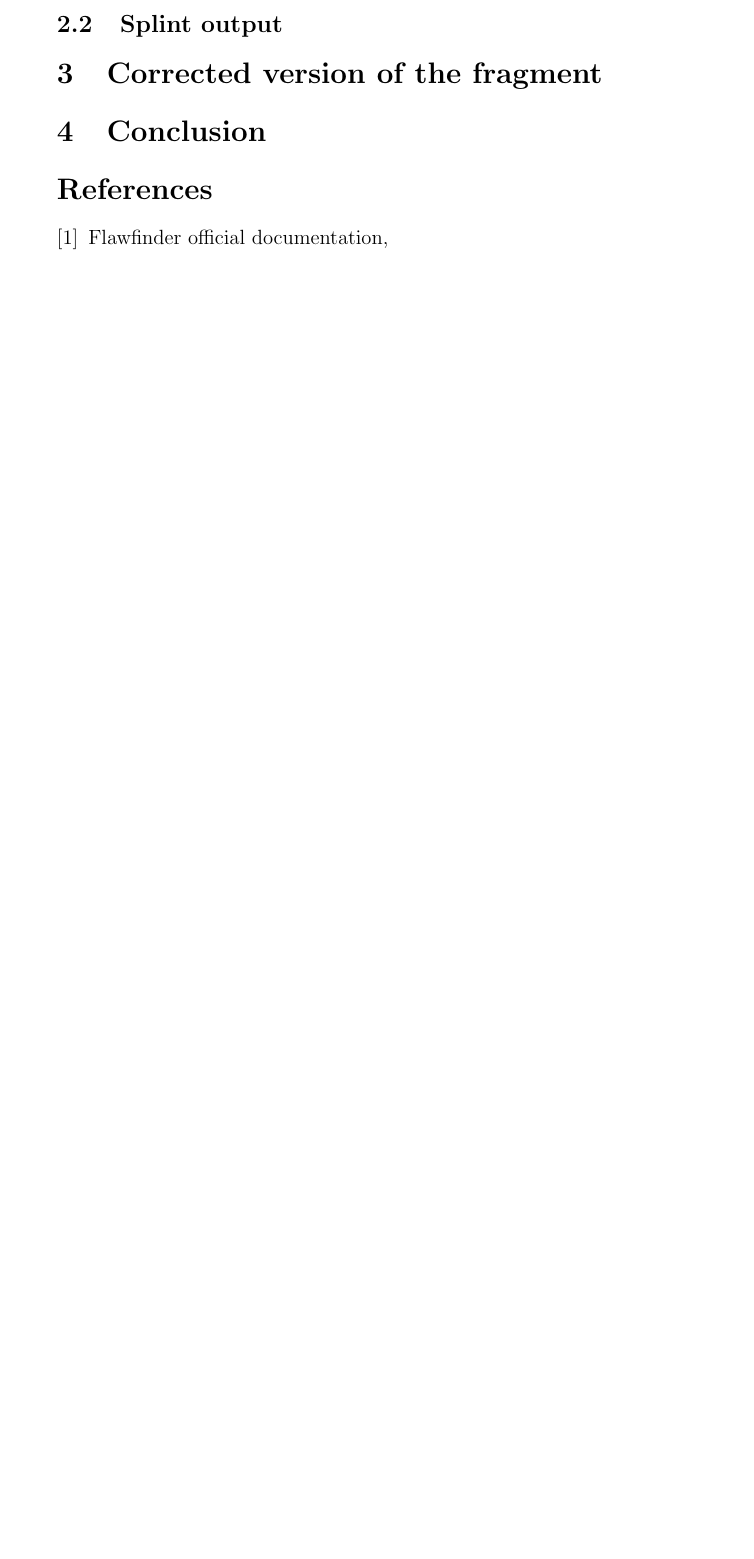
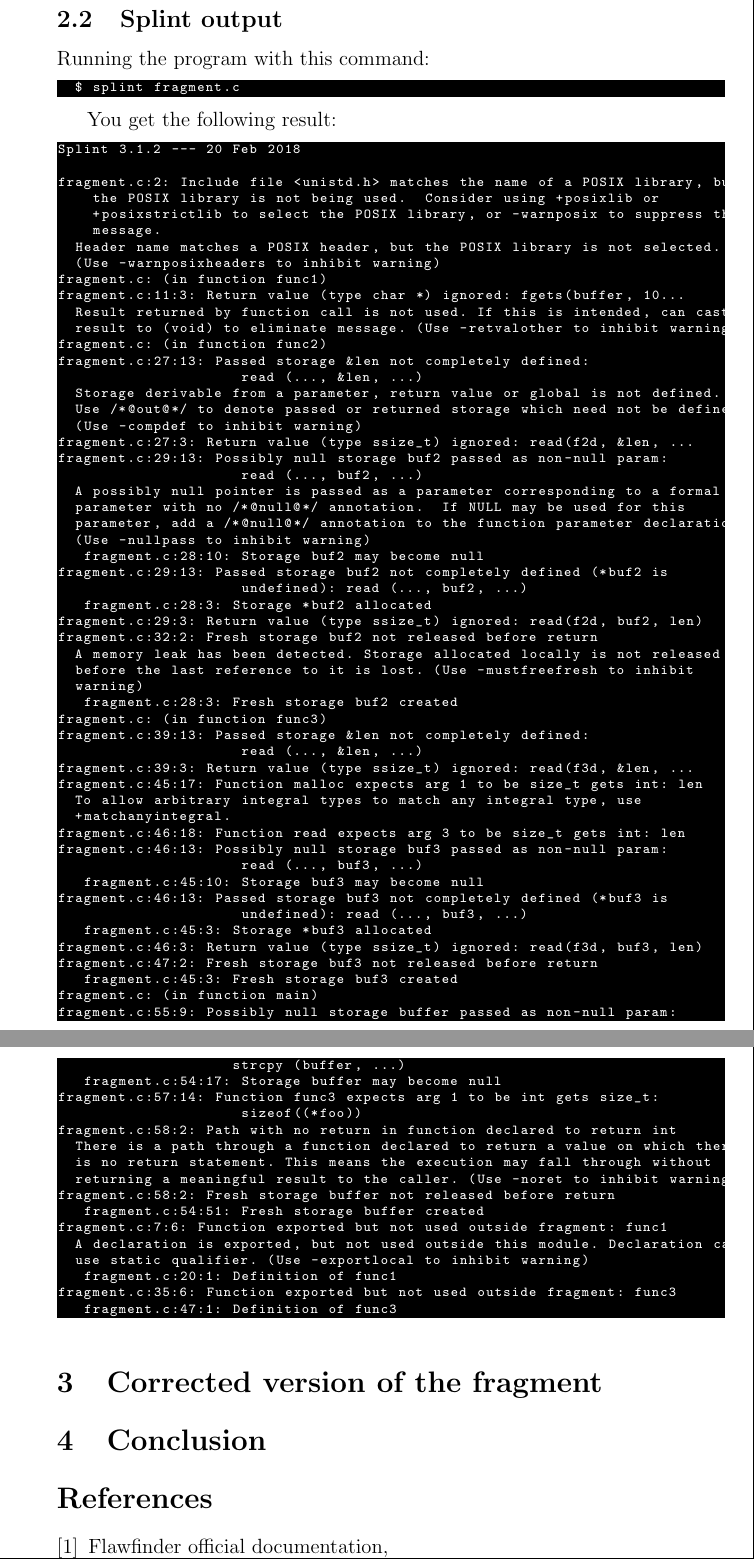
Before and after one commit to JFranzx/flawfinder-splint-static-analysis, a LaTeX document (report/report.tex): part of page 12 of 13 before the commit and two parts of pages 13 and 14 of 15 after it, the two joined at a grey line, cut so that both start at the same text, the shorter picture padded with empty space. Compiled offline with pdfLaTeX.

Commit message:
start splint output description

```diff
--- a/report/report.tex
+++ b/report/report.tex
@@ -438,5 +439,83 @@ void func3(int f3d)
 \subsection{Splint output}
 
+Running the program with this command:\begin{lstlisting}[style=DOS][language=bash]
+  $ splint fragment.c
+\end{lstlisting}
+
+You get the following result:
+\begin{lstlisting}[style=DOS][language=bash]
+Splint 3.1.2 --- 20 Feb 2018
+
+fragment.c:2: Include file <unistd.h> matches the name of a POSIX library, but
+    the POSIX library is not being used.  Consider using +posixlib or
+    +posixstrictlib to select the POSIX library, or -warnposix to suppress this
+    message.
+  Header name matches a POSIX header, but the POSIX library is not selected.
+  (Use -warnposixheaders to inhibit warning)
+fragment.c: (in function func1)
+fragment.c:11:3: Return value (type char *) ignored: fgets(buffer, 10...
+  Result returned by function call is not used. If this is intended, can cast
+  result to (void) to eliminate message. (Use -retvalother to inhibit warning)
+fragment.c: (in function func2)
+fragment.c:27:13: Passed storage &len not completely defined:
+                     read (..., &len, ...)
+  Storage derivable from a parameter, return value or global is not defined.
+  Use /*@out@*/ to denote passed or returned storage which need not be defined.
+  (Use -compdef to inhibit warning)
+fragment.c:27:3: Return value (type ssize_t) ignored: read(f2d, &len, ...
+fragment.c:29:13: Possibly null storage buf2 passed as non-null param:
+                     read (..., buf2, ...)
+  A possibly null pointer is passed as a parameter corresponding to a formal
+  parameter with no /*@null@*/ annotation.  If NULL may be used for this
+  parameter, add a /*@null@*/ annotation to the function parameter declaration.
+  (Use -nullpass to inhibit warning)
+   fragment.c:28:10: Storage buf2 may become null
+fragment.c:29:13: Passed storage buf2 not completely defined (*buf2 is
+                     undefined): read (..., buf2, ...)
+   fragment.c:28:3: Storage *buf2 allocated
+fragment.c:29:3: Return value (type ssize_t) ignored: read(f2d, buf2, len)
+fragment.c:32:2: Fresh storage buf2 not released before return
+  A memory leak has been detected. Storage allocated locally is not released
+  before the last reference to it is lost. (Use -mustfreefresh to inhibit
+  warning)
+   fragment.c:28:3: Fresh storage buf2 created
+fragment.c: (in function func3)
+fragment.c:39:13: Passed storage &len not completely defined:
+                     read (..., &len, ...)
+fragment.c:39:3: Return value (type ssize_t) ignored: read(f3d, &len, ...
+fragment.c:45:17: Function malloc expects arg 1 to be size_t gets int: len
+  To allow arbitrary integral types to match any integral type, use
+  +matchanyintegral.
+fragment.c:46:18: Function read expects arg 3 to be size_t gets int: len
+fragment.c:46:13: Possibly null storage buf3 passed as non-null param:
+                     read (..., buf3, ...)
+   fragment.c:45:10: Storage buf3 may become null
+fragment.c:46:13: Passed storage buf3 not completely defined (*buf3 is
+                     undefined): read (..., buf3, ...)
+   fragment.c:45:3: Storage *buf3 allocated
+fragment.c:46:3: Return value (type ssize_t) ignored: read(f3d, buf3, len)
+fragment.c:47:2: Fresh storage buf3 not released before return
+   fragment.c:45:3: Fresh storage buf3 created
+fragment.c: (in function main)
+fragment.c:55:9: Possibly null storage buffer passed as non-null param:
+                    strcpy (buffer, ...)
+   fragment.c:54:17: Storage buffer may become null
+fragment.c:57:14: Function func3 expects arg 1 to be int gets size_t:
+                     sizeof((*foo))
+fragment.c:58:2: Path with no return in function declared to return int
+  There is a path through a function declared to return a value on which there
+  is no return statement. This means the execution may fall through without
+  returning a meaningful result to the caller. (Use -noret to inhibit warning)
+fragment.c:58:2: Fresh storage buffer not released before return
+   fragment.c:54:51: Fresh storage buffer created
+fragment.c:7:6: Function exported but not used outside fragment: func1
+  A declaration is exported, but not used outside this module. Declaration can
+  use static qualifier. (Use -exportlocal to inhibit warning)
+   fragment.c:20:1: Definition of func1
+fragment.c:35:6: Function exported but not used outside fragment: func3
+   fragment.c:47:1: Definition of func3
+
+\end{lstlisting}
 \section{Corrected version of the fragment}
 
 
```
Also changed, not shown: report/report.pdf, report/report.tex (5 more changed lines), 3 other files.
